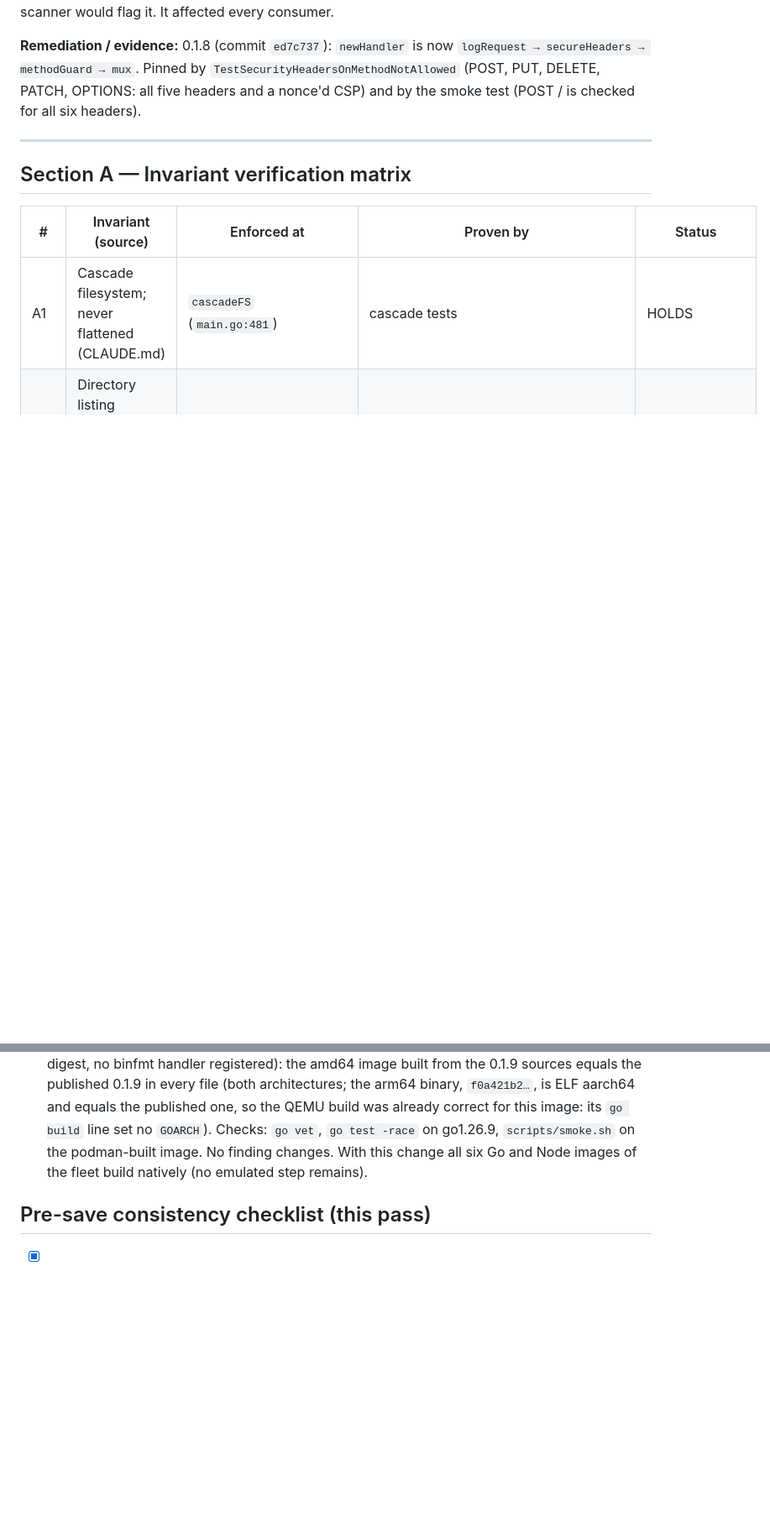
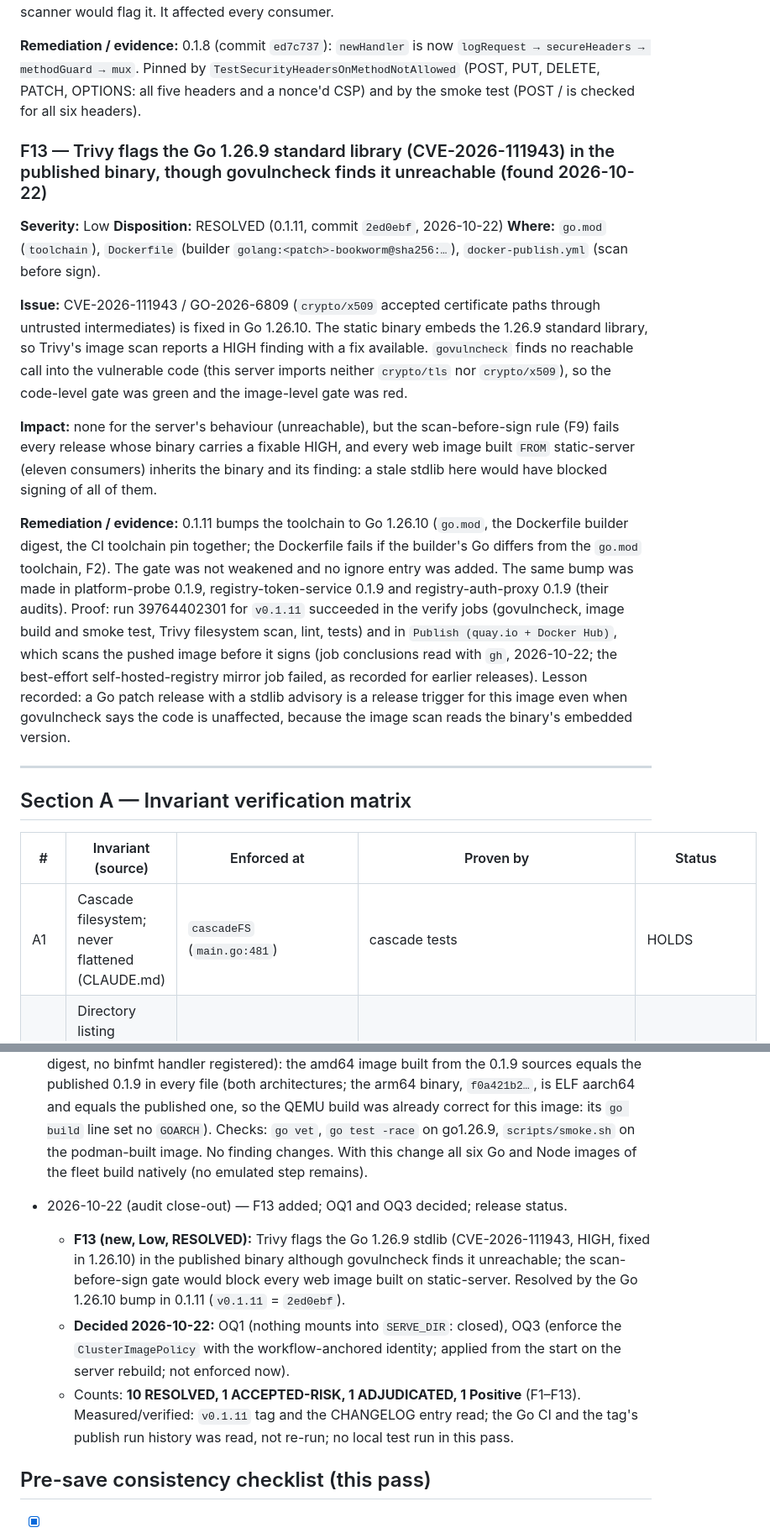
Before and after one commit to meddleware-org/static-server, a Markdown page: docs/audit/static-server-audit.md, 2 parts joined by grey strips. Shown at 84% size. Drawn GitHub-style; blank space fills up the shorter version.

Commit message:
Audit: close-out 2026-10-22

```diff
--- a/docs/audit/static-server-audit.md
+++ b/docs/audit/static-server-audit.md
@@ -650,6 +651,21 @@ flag it. It affected every consumer.
 methodGuard → mux`. Pinned by `TestSecurityHeadersOnMethodNotAllowed` (POST, PUT, DELETE, PATCH, OPTIONS: all
 five headers and a nonce'd CSP) and by the smoke test (POST / is checked for all six headers).
 
+### F13 — Trivy flags the Go 1.26.9 standard library (CVE-2026-111943) in the published binary, though govulncheck finds it unreachable (found 2026-10-22)
+
+**Severity:** Low   **Disposition:** RESOLVED (0.1.11, commit `2ed0ebf`, 2026-10-22)
+**Where:** `go.mod` (`toolchain`), `Dockerfile` (builder `golang:<patch>-bookworm@sha256:…`), `docker-publish.yml` (scan before sign).
+
+**Issue:** CVE-2026-111943 / GO-2026-6809 (`crypto/x509` accepted certificate paths through untrusted intermediates) is fixed in Go 1.26.10. The static binary embeds the 1.26.9 standard library, so Trivy's image scan reports a HIGH finding with a fix available. `govulncheck` finds
+no reachable call into the vulnerable code (this server imports neither `crypto/tls` nor `crypto/x509`), so the code-level gate was green and the image-level gate was red.
+
+**Impact:** none for the server's behaviour (unreachable), but the scan-before-sign rule (F9) fails every release whose binary carries a fixable HIGH, and every web image built `FROM` static-server (eleven consumers) inherits the binary and its finding: a stale stdlib here would have blocked
+signing of all of them.
+
+**Remediation / evidence:** 0.1.11 bumps the toolchain to Go 1.26.10 (`go.mod`, the Dockerfile builder digest, the CI toolchain pin together; the Dockerfile fails if the builder's Go differs from the `go.mod` toolchain, F2). The gate was not weakened and no ignore entry was added. The same bump was made in
+platform-probe 0.1.9, registry-token-service 0.1.9 and registry-auth-proxy 0.1.9 (their audits). Proof: run 39764402301 for `v0.1.11` succeeded in the verify jobs (govulncheck, image build and smoke test, Trivy filesystem scan, lint, tests) and in `Publish (quay.io + Docker Hub)`, which scans the pushed image before it signs (job conclusions read with `gh`, 2026-10-22; the best-effort self-hosted-registry mirror job failed, as recorded for earlier releases). Lesson recorded: a Go patch release with a stdlib advisory is a release trigger for this image
+even when govulncheck says the code is unaffected, because the image scan reads the binary's embedded version.
+
 ---
 
 ## Section A — Invariant verification matrix
@@ -1000,6 +1018,11 @@ per consumer is that consumer's audit; the image's own default page is served un
 
 - 2026-10-20 — image build moved off QEMU in 0.1.10 (commit e39de2e): the builder stage is `FROM --platform=$BUILDPLATFORM` and cross-compiles with `GOOS=$TARGETOS GOARCH=$TARGETARCH` (no default for either; the `RUN` aborts if one is empty; a `go version -m` step asserts the binary's `GOARCH` equals the target); `docker-publish.yml` has no `docker/setup-qemu-action` step, so no privileged binfmt step runs in the release. Proof with rootless podman (builder pinned by digest, no binfmt handler registered): the amd64 image built from the 0.1.9 sources equals the published 0.1.9 in every file (both architectures; the arm64 binary, `f0a421b2…`, is ELF aarch64 and equals the published one, so the QEMU build was already correct for this image: its `go build` line set no `GOARCH`). Checks: `go vet`, `go test -race` on go1.26.9, `scripts/smoke.sh` on the podman-built image. No finding changes. With this change all six Go and Node images of the fleet build natively (no emulated step remains).
 
+- 2026-10-22 (audit close-out) — F13 added; OQ1 and OQ3 decided; release status.
+  - **F13 (new, Low, RESOLVED):** Trivy flags the Go 1.26.9 stdlib (CVE-2026-111943, HIGH, fixed in 1.26.10) in the published binary although govulncheck finds it unreachable; the scan-before-sign gate would block every web image built on static-server. Resolved by the Go 1.26.10 bump in 0.1.11 (`v0.1.11` = `2ed0ebf`).
+  - **Decided 2026-10-22:** OQ1 (nothing mounts into `SERVE_DIR`: closed), OQ3 (enforce the `ClusterImagePolicy` with the workflow-anchored identity; applied from the start on the server rebuild; not enforced now).
+  - Counts: **10 RESOLVED, 1 ACCEPTED-RISK, 1 ADJUDICATED, 1 Positive** (F1–F13). Measured/verified: `v0.1.11` tag and the CHANGELOG entry read; the Go CI and the tag's publish run history was read, not re-run; no local test run in this pass.
+
 ## Pre-save consistency checklist (this pass)
 
 - [x] Section A ↔ findings: A3 HOLDS (F1), A4 HOLDS (F12), A6 HOLDS (S1 done), A8 HOLDS (F2), A9 HOLDS (F3), A10 HOLDS (F6), A11 and A12 (F2, F11, F9), A13 (F10).
```
Also changed, not shown: other parts of docs/audit/static-server-audit.md (+6 -2 lines).
